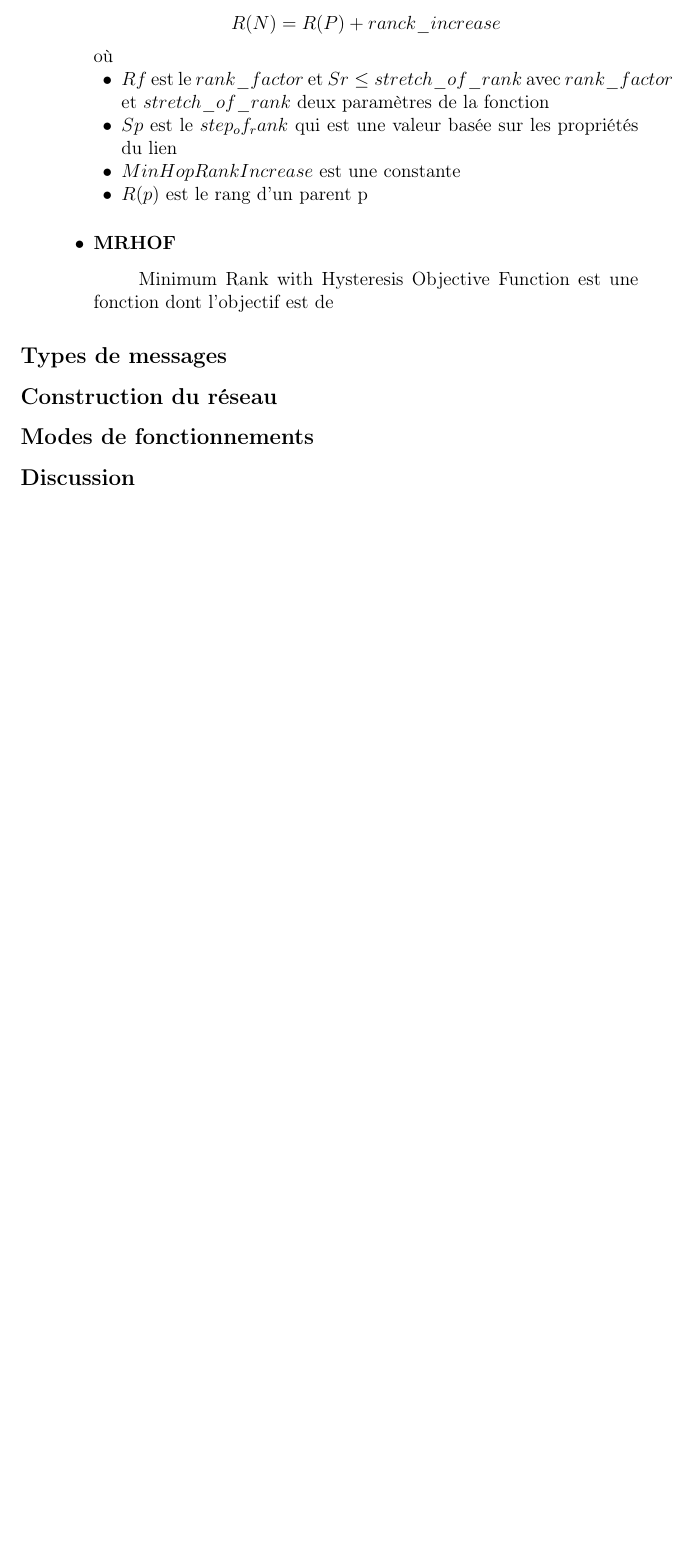
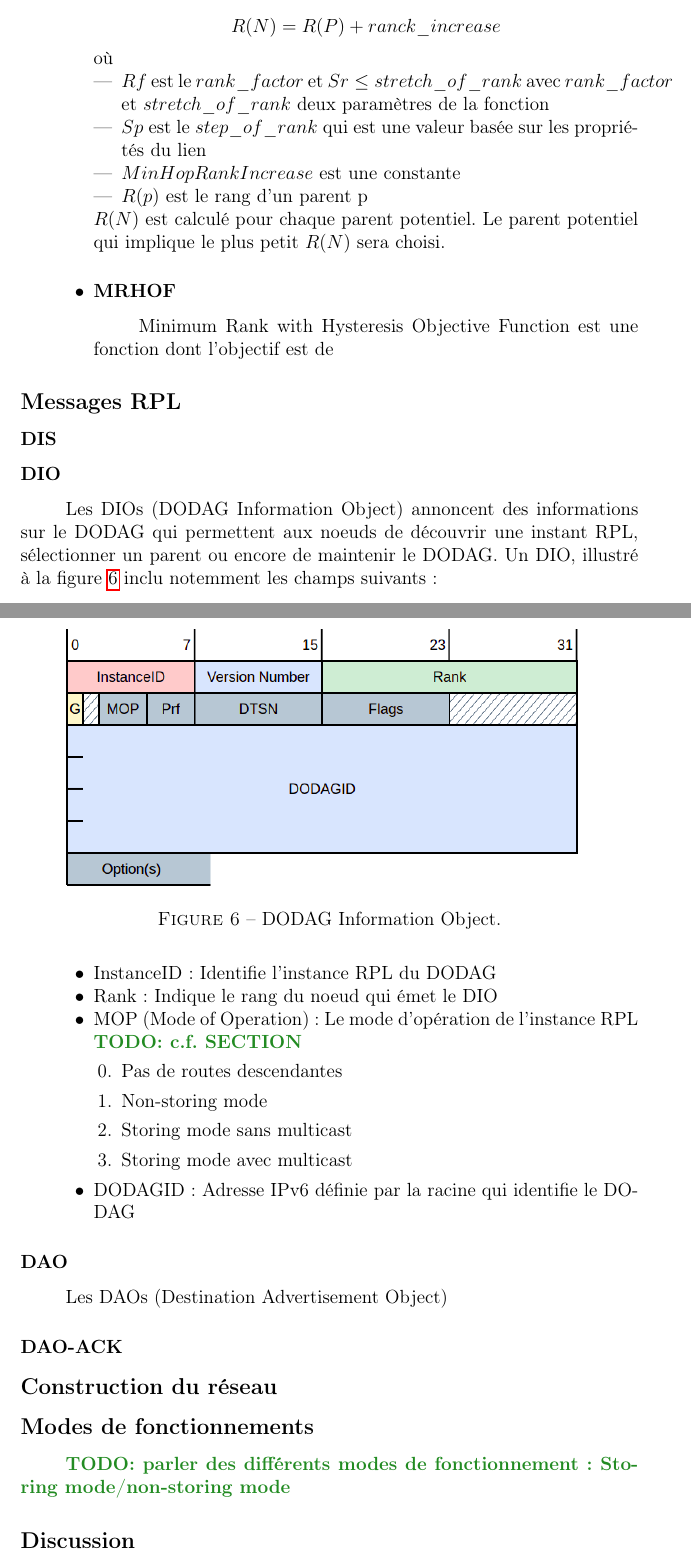
Before and after one commit to ArnaudPalgen/ma2_memoire, a LaTeX document (memoire/main.tex, which reads memoire/src/rpl.tex): part of page 12 of 13 before the commit and two parts of pages 12 and 13 of 14 after it, the two joined at a grey line, cut so that both start at the same text, the shorter picture padded with empty space. Compiled offline with pdfLaTeX.

Commit message:
begin RPL messages

```diff
--- a/memoire/main.tex
+++ b/memoire/main.tex
@@ -32,6 +32,9 @@
 
 
 \usepackage{fancyhdr} % page style
+\definecolor{ForestGreen}{RGB}{34,139,34}
+\newcommand{\todo}[1]{\textcolor{ForestGreen}{\textbf{TODO: #1}}}
+
 
 %%%%%%%%%%%%%%%%%%%%% page style %%%%%%%%%%%%%%%%%%%%%
 \pagestyle{fancy}
--- a/memoire/src/rpl.tex
+++ b/memoire/src/rpl.tex
@@ -32,11 +32,12 @@ Cette section décris brièvement deux fonctions objectif implémentées dans Co
                 \[R(N) = R(P) + ranck\_increase\]
                 où
                 \begin{itemize}
-                    \item[$\bullet$] $Rf$ est le $rank\_factor$ et $Sr \leq stretch\_of\_rank$ avec $rank\_factor$ et $stretch\_of\_rank$ deux paramètres de la fonction
-                    \item[$\bullet$] $Sp$ est le $step_of_rank$ qui est une valeur basée sur les propriétés du lien
-                    \item[$\bullet$] $MinHopRankIncrease$ est une constante
-                    \item[$\bullet$] $R(p)$ est le rang d'un parent p
+                    \item $Rf$ est le $rank\_factor$ et $Sr \leq stretch\_of\_rank$ avec $rank\_factor$ et $stretch\_of\_rank$ deux paramètres de la fonction
+                    \item $Sp$ est le $step\_of\_rank$ qui est une valeur basée sur les propriétés du lien
+                    \item $MinHopRankIncrease$ est une constante
+                    \item $R(p)$ est le rang d'un parent p
                 \end{itemize}
+                $R(N)$ est calculé pour chaque parent potentiel. Le parent potentiel qui implique le plus petit $R(N)$ sera choisi.
 
     \item \subsubsection*{MRHOF}%rfc6719
             Minimum Rank with Hysteresis Objective Function est une fonction dont l'objectif est de
@@ -45,14 +46,44 @@ Cette section décris brièvement deux fonctions objectif implémentées dans Co
 
 
 
-\subsection*{Types de messages}
+\subsection*{Messages RPL}
 %TODO décrire le format des différents messages
+\subsubsection*{DIS}
+
+\subsubsection*{DIO}
+    Les DIOs (DODAG Information Object) annoncent des informations sur le DODAG qui permettent aux noeuds de découvrir une instant RPL, sélectionner un parent ou encore de maintenir le DODAG.
+    Un DIO, illustré à la figure~\ref{fig:state-dio} inclu notemment les champs suivants:
+    \begin{itemize}
+        \item InstanceID: Identifie l'instance RPL du DODAG
+        \item Rank: Indique le rang du noeud qui émet le DIO
+        \item MOP (Mode of Operation): Le mode d'opération de l'instance RPL \todo{c.f. SECTION}
+        \begin{enumerate}
+            \setcounter{enumi}{-1}
+            \item Pas de routes descendantes
+            \item Non-storing mode
+            \item Storing mode sans multicast
+            \item Storing mode avec multicast
+        \end{enumerate}
+        \item DODAGID: Adresse IPv6 définie par la racine qui identifie le DODAG
+    \end{itemize}
+    \begin{figure}
+        \centering
+        \includegraphics[scale=0.5]{res/dio.drawio.png}
+        \caption{DODAG Information Object.}
+        \label{fig:state-dio}
+    \end{figure}
+
+\subsubsection*{DAO}
+    Les DAOs (Destination Advertisement Object)
+
+\subsubsection*{DAO-ACK}
 
 \subsection*{Construction du réseau}
 %TODO décrire les étapes de construction d'un réseau
 
 \subsection*{Modes de fonctionnements}
-%TODO parler des différents modes de fonctionnement: Storing mode/non-storing mode
+\todo{parler des différents modes de fonctionnement: Storing mode/non-storing mode}
+
 
 \subsection*{Discussion}
 %TODO RPL good parce que fait pour LLN (intro article eval RPL) et implémenté dans Contiki mais améliorations pour l'exterieur et grands réseaux (conclusion article eval RPL)
```
Also changed, not shown: memoire/out/main.pdf, memoire/res/dio.drawio.png (added), memoire/src/dio.drawio.png (added), memoire/src/dodag.drawio.png (added), mes_ressources/RPL/MRHOF-OF0.pdf (added), mes_ressources/RPL/rfc6550.pdf (added), mes_ressources/RPL/rfc6552.txt.pdf (added), mes_ressources/RPL/rfc6719.txt.pdf (added), mes_ressources/RPL/rpl_multipath_icc_camera_ready.pdf (renamed from mes_ressources/rpl_multipath_icc_camera_ready.pdf), mes_ressources/rfc6550.pdf (deleted), mes_ressources/rfc6552.txt.pdf (deleted), mes_ressources/rfc6719.txt.pdf (deleted), memoire/main.tex (1 more changed lines), 3 other files.
